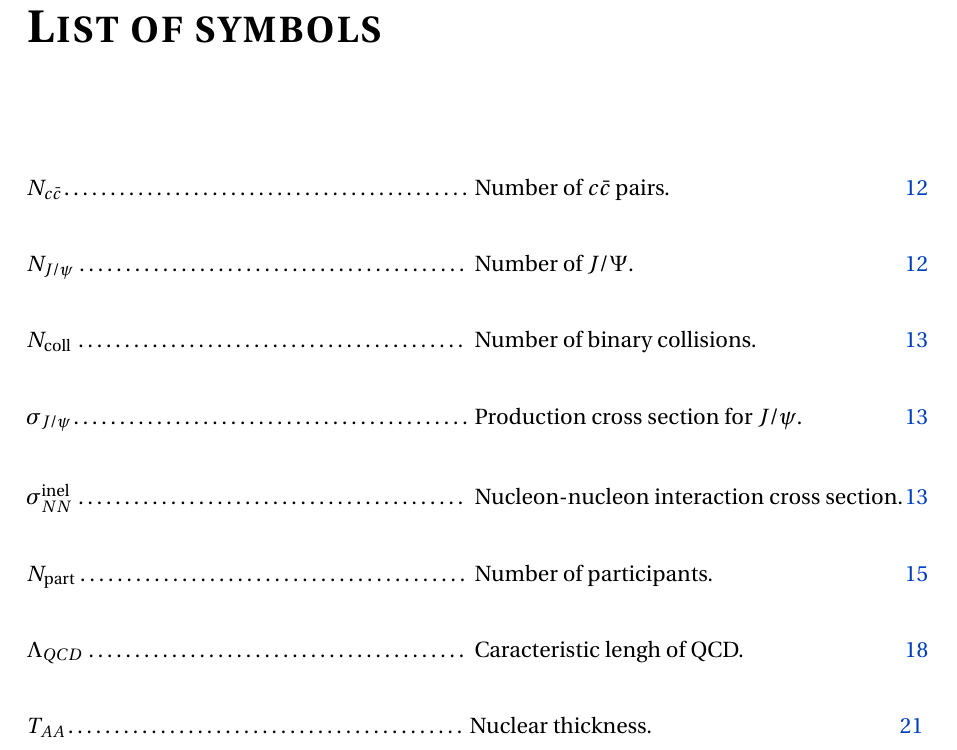
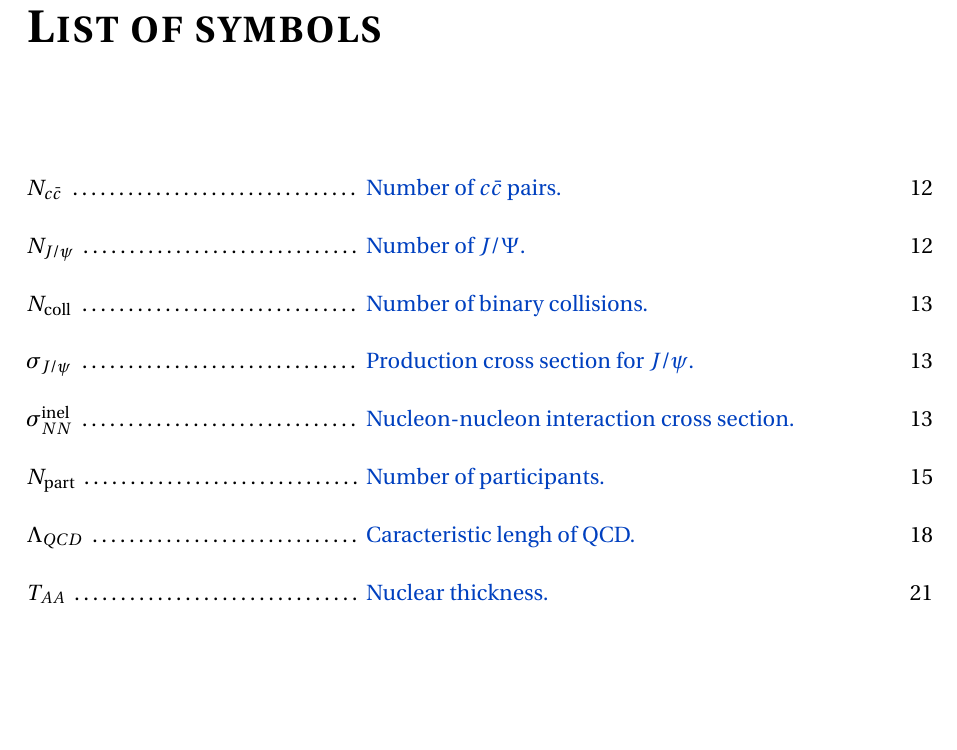
Before and after one commit to ph-moura/IFGW-LaTeX, a LaTeX thesis (sample.tex, which reads ifgw.cls): part of page 8 of 40, cut so that both start at the same text, the shorter picture padded with empty space. Compiled offline with pdfLaTeX.

Commit message:
Fix bug list of symbols
List of symbols was not working with amsmath package because it does not
allow multiple labels in equation.

```diff
--- a/ifgw.cls
+++ b/ifgw.cls
@@ -11,7 +11,7 @@
 \RequirePackage{geometry}
 % \RequirePackage[dvipdfm]{graphicx}
 \RequirePackage{graphicx}
-\RequirePackage{hyperref}
+\RequirePackage[pageanchor]{hyperref}
 \RequirePackage{setspace}
 \RequirePackage{xkeyval}
 \RequirePackage{xcolor}
@@ -44,7 +44,6 @@
     \pagestyle{frontheadings}
     \parindent2cm
     \onehalfspacing
-    \newcounter{@counter}
     \makeatletter
     \newwrite\@los
     \IfFileExists{\jobname.los}{}{\immediate\openout\@los=\jobname.los}
@@ -511,41 +510,32 @@
 %>>>================ List of Symbols ====================>>>
 \newcommand{\newsymbol}[3]{
     \newcounter{#1}
-
     \expandafter\newcommand\expandafter{\csname #1\endcsname}{
-        \@ifstar{\expandafter\csname @@#1\endcsname}{\expandafter\csname @#1\endcsname}
-    }
-
-    \expandafter\def\csname @@#1\endcsname{\TextOrMath{$#2$}{#2}}
-
-    \expandafter\def\csname @#1\endcsname{
         \refstepcounter{#1}
-        \label{#1\csname the#1\endcsname}
         \TextOrMath{$#2$}{#2}
         \if\csname the#1\endcsname1\relax
             \def\file@line{\TextOrMath{$#2$}{#2}}
+            \def\symb@description{#3}
             \immediate\write\@los{%
                 \string\symbolsline%
                 \string{\string#1\string}%
                 \string{\unexpanded\expandafter{\file@line}\string}%
-                    \string{#3\string}%
-                    \string{\csname the#1\endcsname\string}%
+                \string{\unexpanded\expandafter{\symb@description}\string}%
+                \string{\thepage\string}%
             }
         \fi
     }
 }
 
-\newcommand{\on@page}[2]{\setcounter{@counter}{#2}\pageref{#1\the@counter}}
-
 \newcommand{\symbolsline}[4]{%
-    \noindent
-    \begingroup
-    \singlespacing\flushleft#2{\dotfill}
-    \begin{minipage}[t]{8cm}
-        {#3{\hfill\on@page{#1}{#4}}}\\~
-        % {#3{\dotfill\on@page{#1}{#4}}}\\
-    \end{minipage}
-    \endgroup
+    \noindent%
+    \begingroup%
+    \singlespacing\flushleft#2{~\dotfill~}%
+    \begin{minipage}[t]{10cm}%
+        \hyperlink{page.#4}{#3\hfill\textcolor{black}{~#4}}%
+    \end{minipage}%
+    \par
+    \endgroup%
 }
 
 \newcommand{\listofsymbols}[1][]{%
--- a/sample.tex
+++ b/sample.tex
@@ -1,4 +1,5 @@
 \documentclass[oneside]{ifgw}
+\usepackage{amsmath}
 \usepackage{caption}
 \usepackage{cite}
 \usepackage{fourier}
```
Also changed, not shown: sample.pdf. Lines whose indentation alone changed are shown as unchanged.
